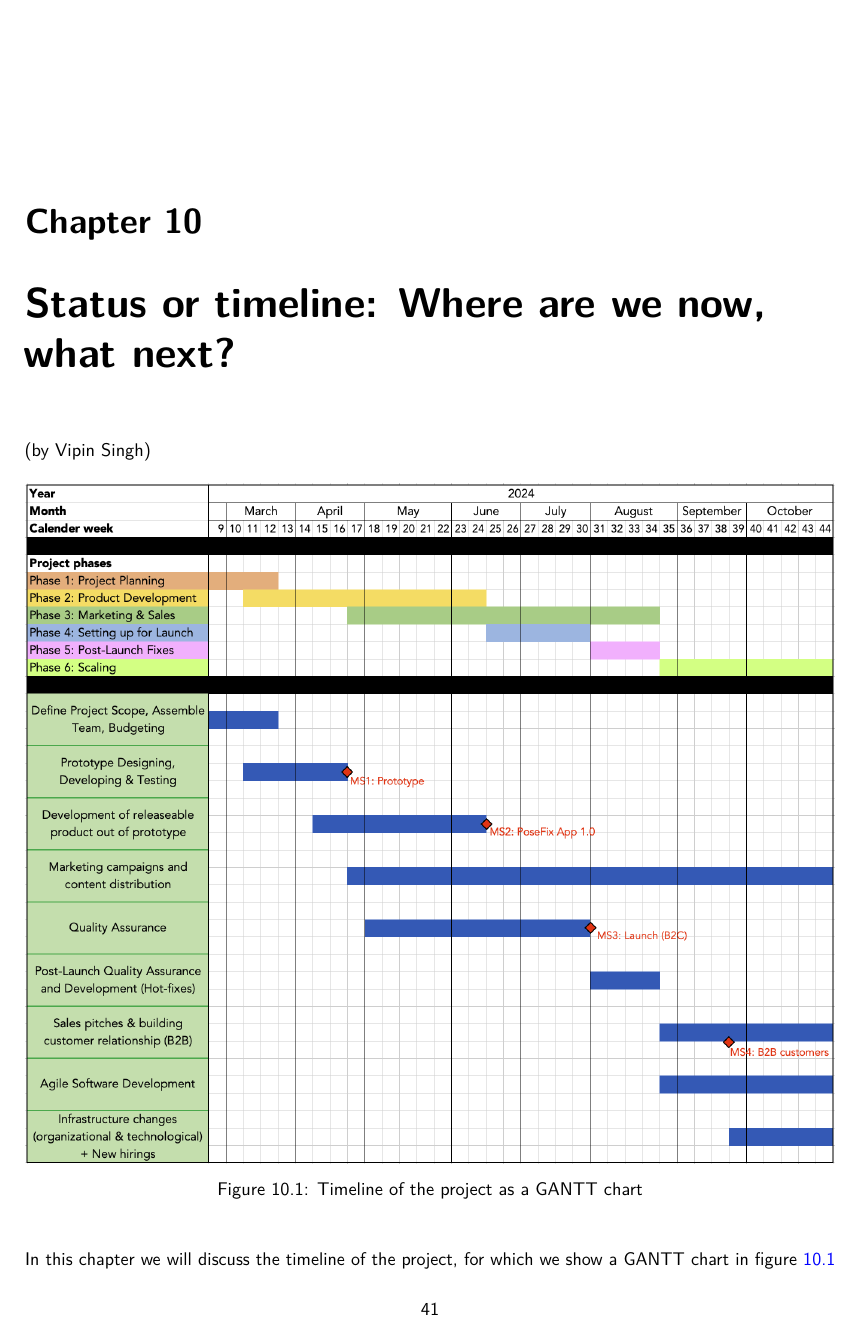
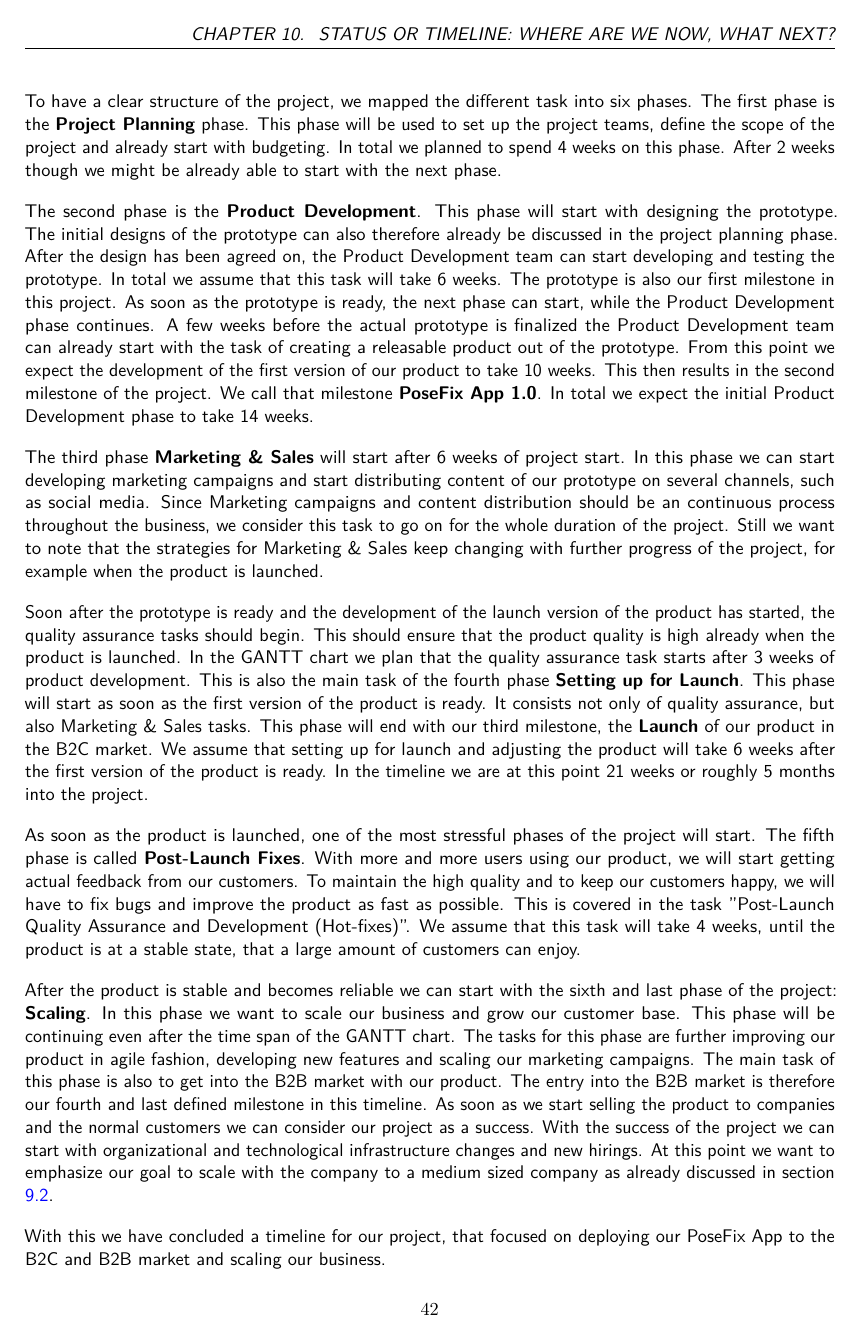
Before and after one commit to 7AtAri/ergonomic_pose_detect, a LaTeX document (business values/report/main.tex, which reads business values/report/chapters/timeline.tex): page 41 of 45 before the commit and page 42 of 45 after it. Compiled offline with pdfLaTeX.

Commit message:
Added description of the GANTT timeline

```diff
--- a/business values/report/chapters/timeline.tex
+++ b/business values/report/chapters/timeline.tex
@@ -7,5 +10,61 @@
     \label{fig:timeline_gantt}
 \end{figure}
 
+To have a clear structure of the project, we mapped the different task into six phases.
+The first phase is the \textbf{Project Planning} phase.
+This phase will be used to set up the project teams, define the scope of the project and already start with budgeting.
+In total we planned to spend 4 weeks on this phase.
+After 2 weeks though we might be already able to start with the next phase.
+
 \p
-In this chapter we will discuss the timeline of the project, for which we show a GANTT chart in figure \ref{fig:timeline_gantt} showing the roadmap for implementing the business idea.
+The second phase is the \textbf{Product Development}.
+This phase will start with designing the prototype.
+The initial designs of the prototype can also therefore already be discussed in the project planning phase.
+After the design has been agreed on, the Product Development team can start developing and testing the prototype.
+In total we assume that this task will take 6 weeks.
+The prototype is also our first milestone in this project.
+As soon as the prototype is ready, the next phase can start, while the Product Development phase continues.
+A few weeks before the actual prototype is finalized the Product Development team can already start with the task of creating a releasable product out of the prototype.
+From this point we expect the development of the first version of our product to take 10 weeks.
+This then results in the second milestone of the project.
+We call that milestone \textbf{PoseFix App 1.0}.
+In total we expect the initial Product Development phase to take 14 weeks.
+
+\p
+The third phase \textbf{Marketing \& Sales} will start after 6 weeks of project start.
+In this phase we can start developing marketing campaigns and start distributing content of our prototype on several channels, such as social media.
+Since Marketing campaigns and content distribution should be an continuous process throughout the business, we consider this task to go on for the whole duration of the project.
+Still we want to note that the strategies for Marketing \& Sales keep changing with further progress of the project, for example when the product is launched.
+
+\p
+Soon after the prototype is ready and the development of the launch version of the product has started, the quality assurance tasks should begin.
+This should ensure that the product quality is high already when the product is launched.
+In the GANTT chart we plan that the quality assurance task starts after 3 weeks of product development.
+This is also the main task of the fourth phase \textbf{Setting up for Launch}.
+This phase will start as soon as the first version of the product is ready.
+It consists not only of quality assurance, but also Marketing \& Sales tasks.
+This phase will end with our third milestone, the \textbf{Launch} of our product in the B2C market.
+We assume that setting up for launch and adjusting the product will take 6 weeks after the first version of the product is ready.
+In the timeline we are at this point 21 weeks or roughly 5 months into the project.
+
+\p
+As soon as the product is launched, one of the most stressful phases of the project will start.
+The fifth phase is called \textbf{Post-Launch Fixes}.
+With more and more users using our product, we will start getting actual feedback from our customers.
+To maintain the high quality and to keep our customers happy, we will have to fix bugs and improve the product as fast as possible.
+This is covered in the task "Post-Launch Quality Assurance and Development (Hot-fixes)".
+We assume that this task will take 4 weeks, until the product is at a stable state, that a large amount of customers can enjoy.
+
+\p
+After the product is stable and becomes reliable we can start with the sixth and last phase of the project: \textbf{Scaling}.
+In this phase we want to scale our business and grow our customer base.
+This phase will be continuing even after the time span of the GANTT chart.
+The tasks for this phase are further improving our product in agile fashion, developing new features and scaling our marketing campaigns.
+The main task of this phase is also to get into the B2B market with our product.
+The entry into the B2B market is therefore our fourth and last defined milestone in this timeline.
+As soon as we start selling the product to companies and the normal customers we can consider our project as a success.
+With the success of the project we can start with organizational and technological infrastructure changes and new hirings.
+At this point we want to emphasize our goal to scale with the company to a medium sized company as already discussed in section \ref{sec:team_comp_highscaled}.
+
+\p
+With this we have concluded a timeline for our project, that focused on deploying our PoseFix App to the B2C and B2B market and scaling our business.
```
Also changed, not shown: business values/report/chapters/timeline.tex (3 more changed lines).
